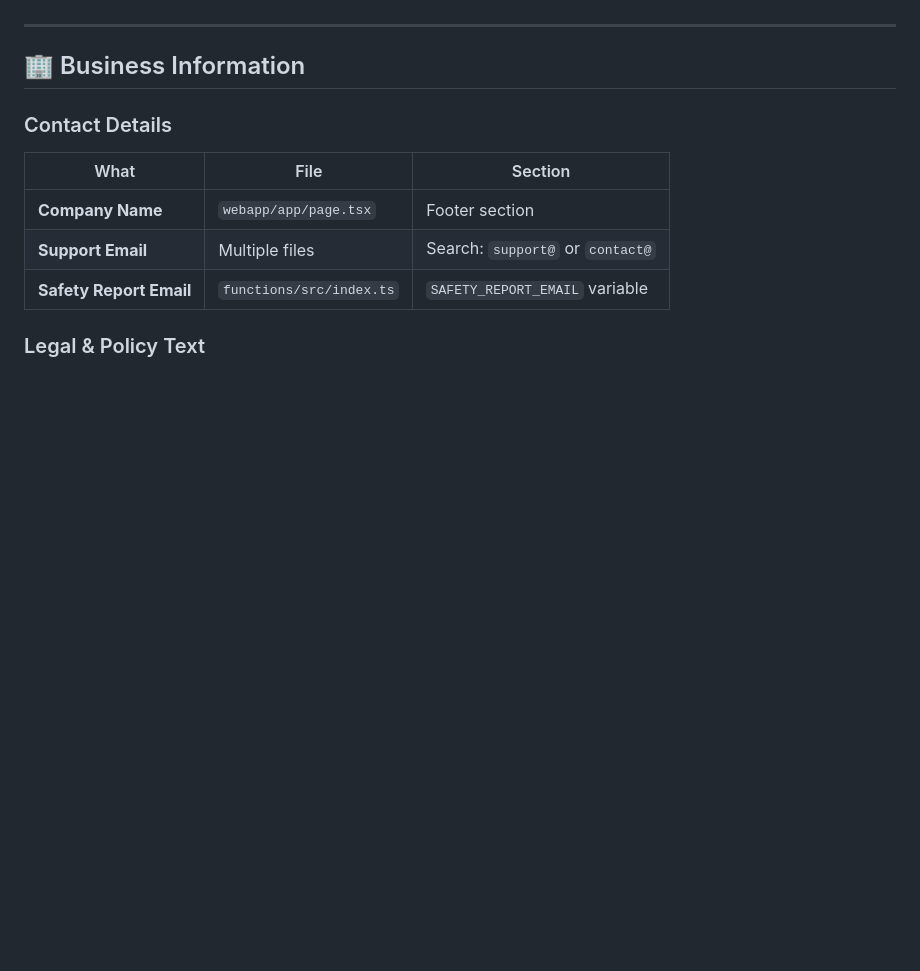
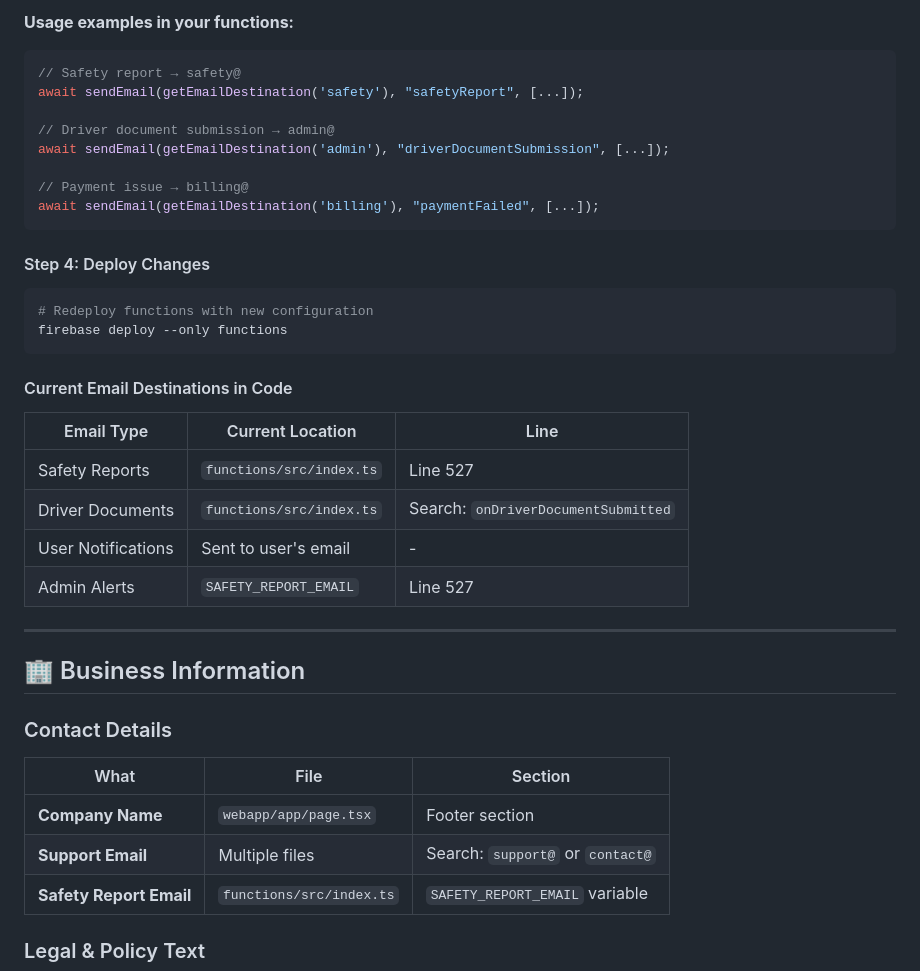
Before and after one commit to shrijan-code/carpool-connect-Current, a Markdown page: QUICK_REFERENCE.md, the part around the change printed below. Drawn GitHub-style; blank space fills up the shorter version.

Commit message:
docs: Add multi-mailbox email routing configuration guide

````diff
--- a/QUICK_REFERENCE.md
+++ b/QUICK_REFERENCE.md
@@ -186,3 +262,30 @@ firebase deploy --only functions
+**Usage examples in your functions:**
+```typescript
+// Safety report → safety@
+await sendEmail(getEmailDestination('safety'), "safetyReport", [...]);
+
+// Driver document submission → admin@
+await sendEmail(getEmailDestination('admin'), "driverDocumentSubmission", [...]);
+
+// Payment issue → billing@
+await sendEmail(getEmailDestination('billing'), "paymentFailed", [...]);
+```
+
+#### Step 4: Deploy Changes
+
+```bash
+# Redeploy functions with new configuration
+firebase deploy --only functions
+```
+
+#### Current Email Destinations in Code
+
+| Email Type | Current Location | Line |
+|------------|-----------------|------|
+| Safety Reports | `functions/src/index.ts` | Line 527 |
+| Driver Documents | `functions/src/index.ts` | Search: `onDriverDocumentSubmitted` |
+| User Notifications | Sent to user's email | - |
+| Admin Alerts | `SAFETY_REPORT_EMAIL` | Line 527 |
 
 ---
 
````
Also changed, not shown: other parts of QUICK_REFERENCE.md (+76 -0 lines).
